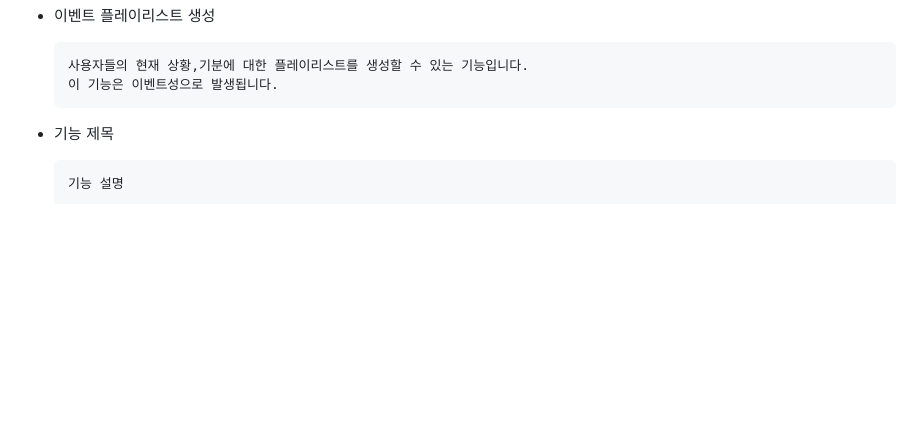
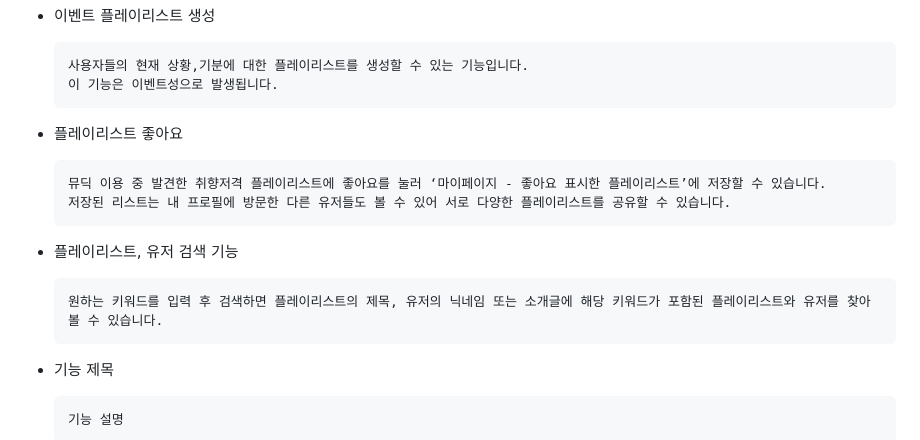
Before and after one commit to MusicDigging/Mudig_BE, a Markdown page: README.md, the part around the change. Drawn GitHub-style; blank space fills up the shorter version.

Commit message:
docs : Readme Update

````diff
--- a/README.md
+++ b/README.md
@@ -166,6 +166,19 @@ Estsoft에서 주관하는 백엔드 오르미 교육과정에서 만난 비전
   ```
   사용자들의 현재 상황,기분에 대한 플레이리스트를 생성할 수 있는 기능입니다.
   이 기능은 이벤트성으로 발생됩니다.
+  ```
+
+- 플레이리스트 좋아요
+
+  ```
+  뮤딕 이용 중 발견한 취향저격 플레이리스트에 좋아요를 눌러 ‘마이페이지 - 좋아요 표시한 플레이리스트’에 저장할 수 있습니다.
+  저장된 리스트는 내 프로필에 방문한 다른 유저들도 볼 수 있어 서로 다양한 플레이리스트를 공유할 수 있습니다.
+  ```
+
+- 플레이리스트, 유저 검색 기능
+
+  ```
+  원하는 키워드를 입력 후 검색하면 플레이리스트의 제목, 유저의 닉네임 또는 소개글에 해당 키워드가 포함된 플레이리스트와 유저를 찾아볼 수 있습니다.
   ```
 
 - 기능 제목
````
